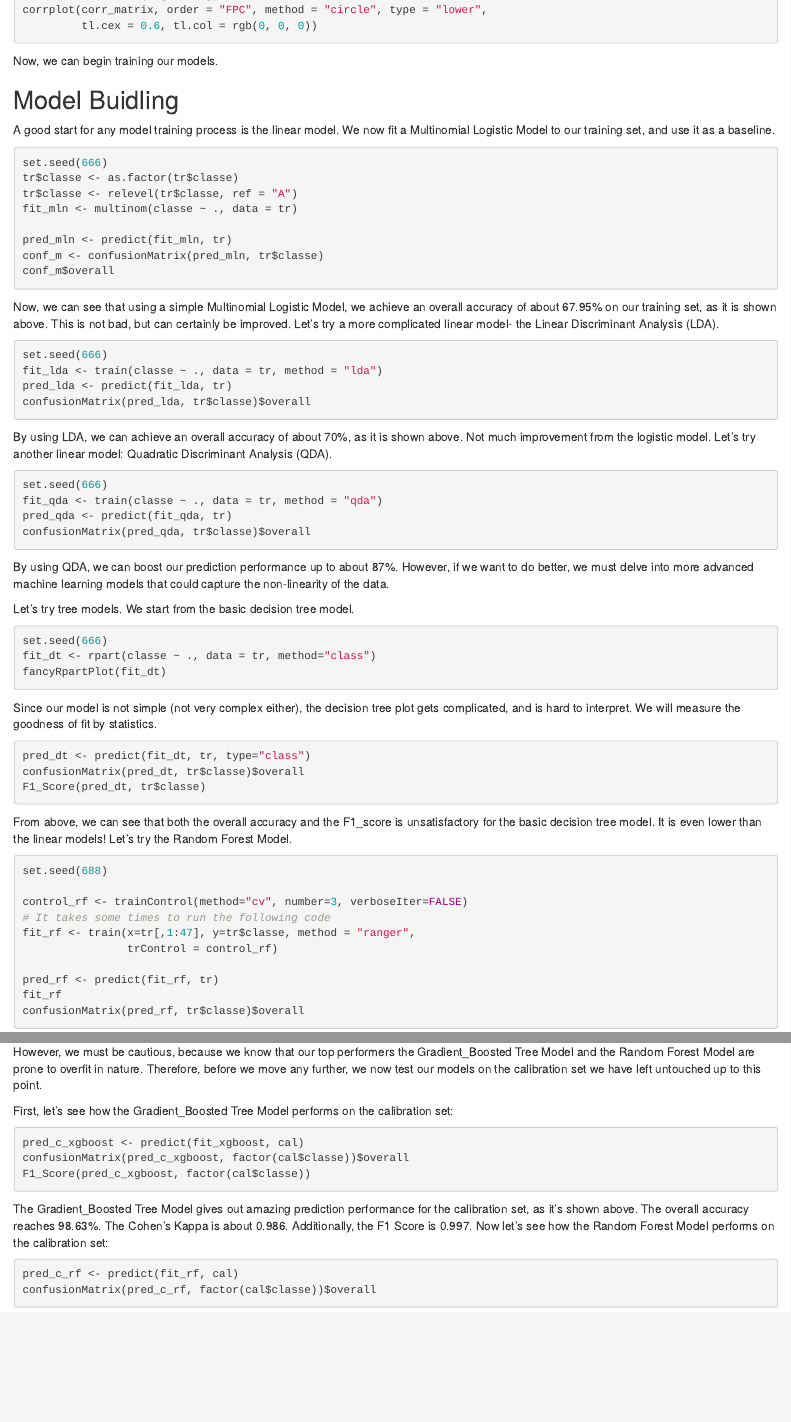
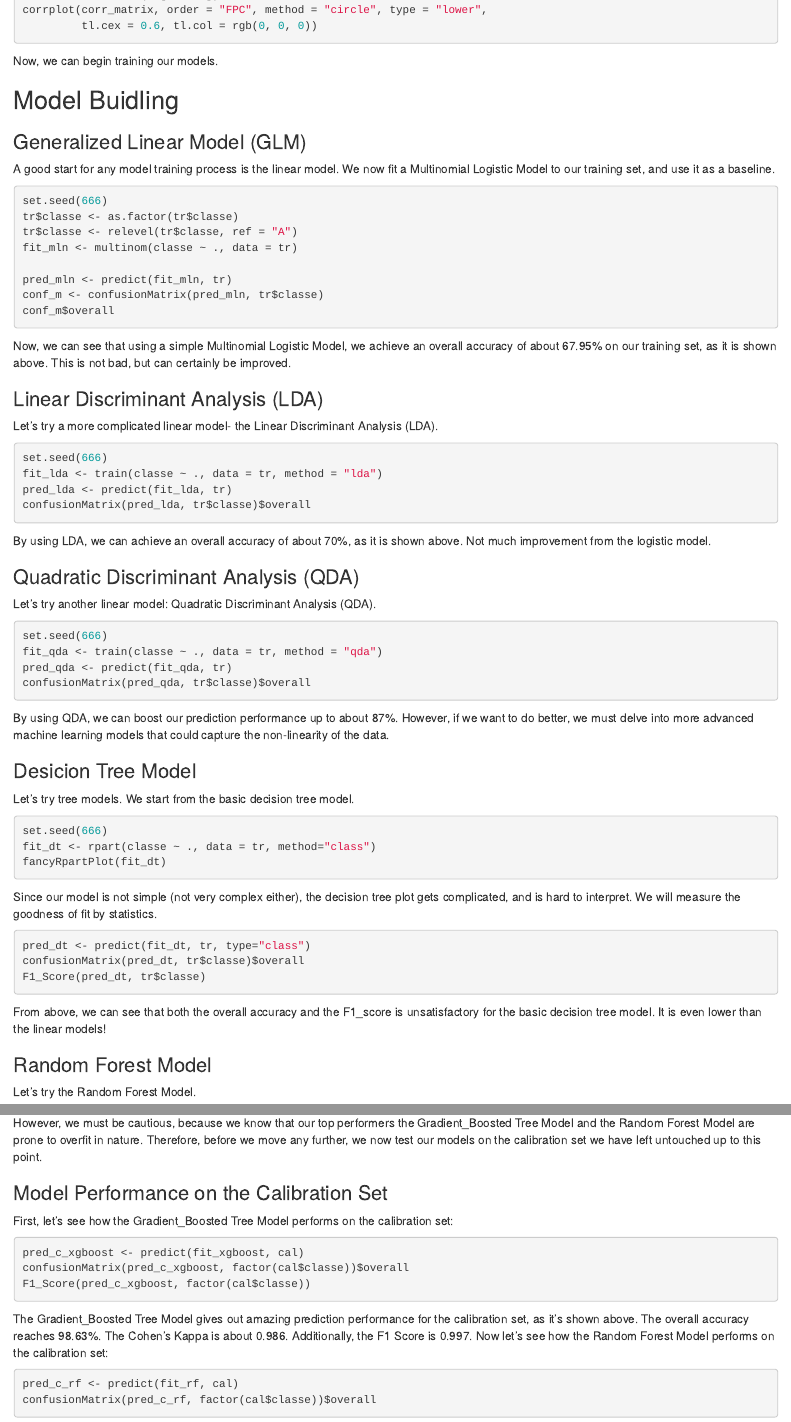
Before and after one commit to siyangni/jhu_machine_learning_final, an R Markdown document (ni_ml_final_project.Rmd): the page in a window 1100 px wide, from 2690 px down before the commit and from 2670 px down after it, so that both start at the same text, and a second part further down, joined at a grey line. Rendered offline with R 4.5, knitr and Pandoc, with nearby package versions; the code chunks are not run, so their results and figures are left out.

Commit message:
Final porject script updated.

````diff
--- a/ni_ml_final_project.Rmd
+++ b/ni_ml_final_project.Rmd
@@ -154,6 +153,8 @@ Now, we can begin training our models.
 
 ## Model Buidling
 
+### Generalized Linear Model (GLM)
+
 A good start for any model training process is the linear model. We now fit a Multinomial Logistic Model to our training set, and use it as a baseline.
 
 ```{r,cache=TRUE}
@@ -167,7 +168,11 @@ conf_m <- confusionMatrix(pred_mln, tr$classe)
 conf_m$overall
 ```
 
-Now, we can see that using a simple Multinomial Logistic Model, we achieve an overall accuracy of about 67.95% on our training set, as it is shown above. This is not bad, but can certainly be improved. Let's try a more complicated linear model- the Linear Discriminant Analysis (LDA).
+Now, we can see that using a simple Multinomial Logistic Model, we achieve an overall accuracy of about 67.95% on our training set, as it is shown above. This is not bad, but can certainly be improved.
+
+### Linear Discriminant Analysis (LDA)
+
+Let's try a more complicated linear model- the Linear Discriminant Analysis (LDA).
 
 ```{r,cache=TRUE}
 set.seed(666)
@@ -176,7 +181,11 @@ pred_lda <- predict(fit_lda, tr)
 confusionMatrix(pred_lda, tr$classe)$overall
 ```
 
-By using LDA, we can achieve an overall accuracy of about 70%, as it is shown above. Not much improvement from the logistic model. Let's try another linear model: Quadratic Discriminant Analysis (QDA).
+By using LDA, we can achieve an overall accuracy of about 70%, as it is shown above. Not much improvement from the logistic model.
+
+### Quadratic Discriminant Analysis (QDA)
+
+Let's try another linear model: Quadratic Discriminant Analysis (QDA).
 
 ```{r,cache=TRUE}
 set.seed(666)
@@ -186,6 +195,8 @@ confusionMatrix(pred_qda, tr$classe)$overall
 ```
 
 By using QDA, we can boost our prediction performance up to about 87%. However, if we want to do better, we must delve into more advanced machine learning models that could capture the non-linearity of the data.
+
+### Desicion Tree Model
 
 Let's try tree models. We start from the basic decision tree model.
 
@@ -203,7 +214,11 @@ confusionMatrix(pred_dt, tr$classe)$overall
 F1_Score(pred_dt, tr$classe)
 ```
 
-From above, we can see that both the overall accuracy and the F1_score is unsatisfactory for the basic decision tree model. It is even lower than the linear models! Let's try the Random Forest Model.
+From above, we can see that both the overall accuracy and the F1_score is unsatisfactory for the basic decision tree model. It is even lower than the linear models!
+
+### Random Forest Model
+
+Let's try the Random Forest Model.
 
 ```{r, cache=TRUE}
 set.seed(688)
@@ -243,6 +260,8 @@ The Gradient-Boosted Tree Model has three tuning parameters: the number of trees
 ## Model Evaluation
 
 However, we must be cautious, because we know that our top performers the Gradient_Boosted Tree Model and the Random Forest Model are prone to overfit in nature. Therefore, before we move any further, we now test our models on the calibration set we have left untouched up to this point.
+
+### Model Performance on the Calibration Set
 
 First, let's see how the Gradient_Boosted Tree Model performs on the calibration set:
 
````
Also changed, not shown: ni_ml_final_project_files/figure-html/unnamed-chunk-11-1.png (added), ni_ml_final_project_files/figure-html/unnamed-chunk-15-1.png (added), ni_ml_final_project.Rmd (10 more changed lines), 2 other files.
